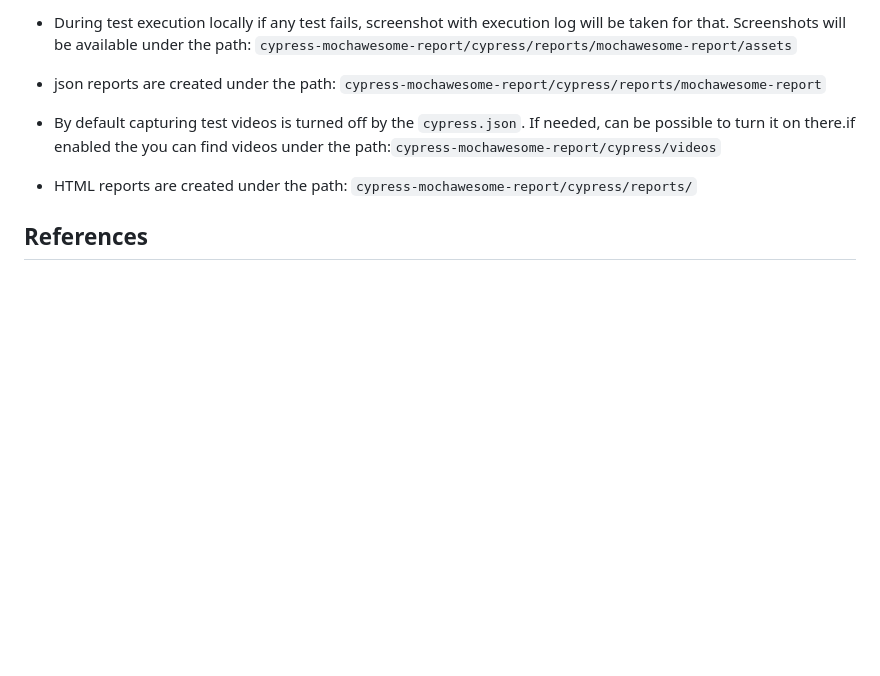
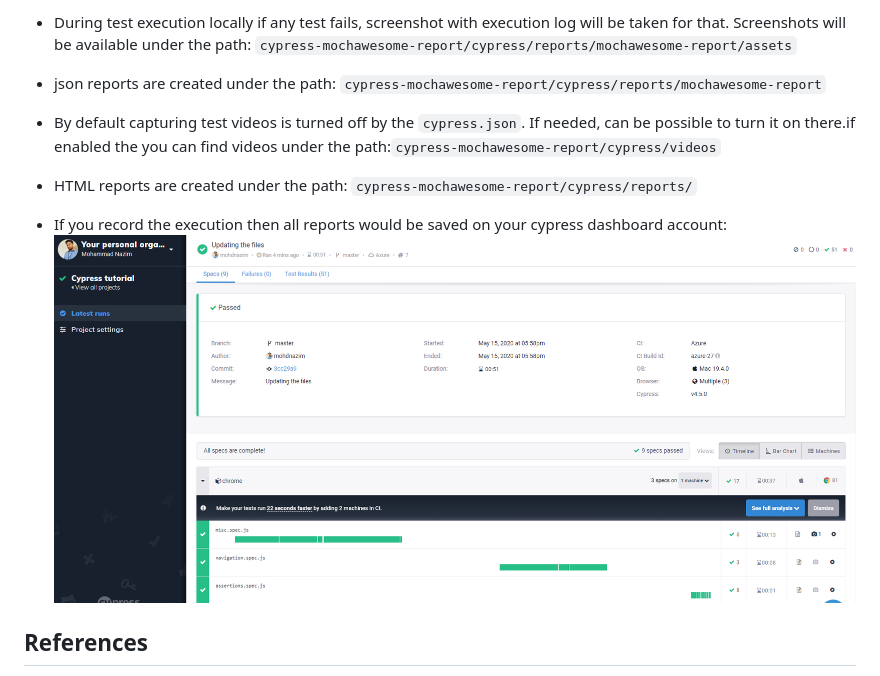
Before and after one commit to QACodeDev/cypress-mochawesome-report, a Markdown page: README.md, the part around the change. GitHub-like rendering; pictures changed too: cypress_dashboard.png (added); blank space fills up the shorter version.

Commit message:
Updating the files

````diff
--- a/README.md
+++ b/README.md
@@ -60,6 +60,9 @@ For upload of results in cypress dashboard :
 
 * HTML reports are created under the path: ```cypress-mochawesome-report/cypress/reports/```
 
+* If you record the execution then all reports would be saved on your cypress dashboard account:
+![cypress dashboard](/cypress_dashboard.png)
+
 ## References
 
 - [mochawesome](https://github.com/adamgruber/mochawesome)
````
